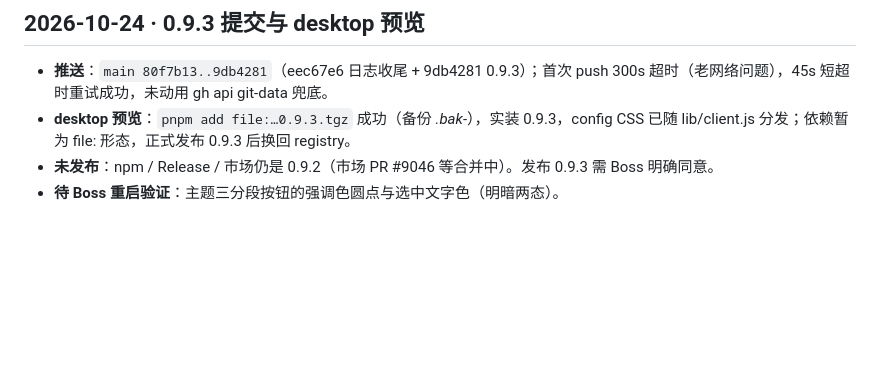
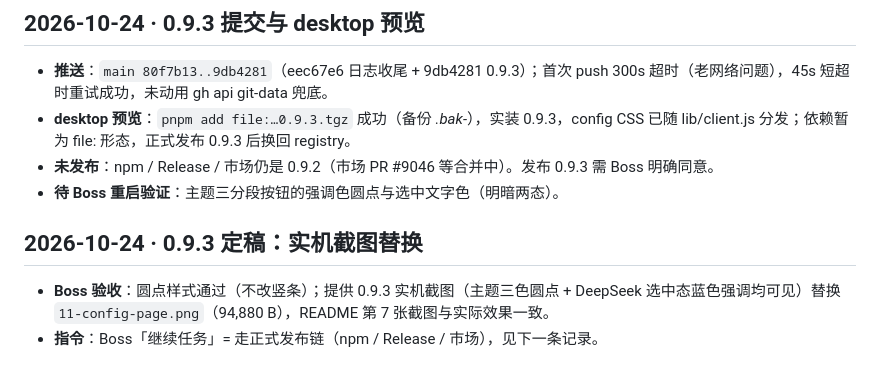
Before and after one commit to feigo313/dsh-structured, a Markdown page: docs/MAINTENANCE-LOG.md, the part around the change. Rendered like a GitHub page; blank space fills up the shorter version.

Commit message:
Replace 11-config-page with Boss's 0.9.3 capture (theme dots visible)

```diff
--- a/docs/MAINTENANCE-LOG.md
+++ b/docs/MAINTENANCE-LOG.md
@@ -118,3 +118,8 @@
 - **desktop 预览**：`pnpm add file:…0.9.3.tgz` 成功（备份 *.bak-*），实装 0.9.3，config CSS 已随 lib/client.js 分发；依赖暂为 file: 形态，正式发布 0.9.3 后换回 registry。
 - **未发布**：npm / Release / 市场仍是 0.9.2（市场 PR #9046 等合并中）。发布 0.9.3 需 Boss 明确同意。
 - **待 Boss 重启验证**：主题三分段按钮的强调色圆点与选中文字色（明暗两态）。
+
+## 2026-10-24 · 0.9.3 定稿：实机截图替换
+
+- **Boss 验收**：圆点样式通过（不改竖条）；提供 0.9.3 实机截图（主题三色圆点 + DeepSeek 选中态蓝色强调均可见）替换 `11-config-page.png`（94,880 B），README 第 7 张截图与实际效果一致。
+- **指令**：Boss「继续任务」= 走正式发布链（npm / Release / 市场），见下一条记录。
```
Also changed, not shown: assets/screenshots/11-config-page.png.
